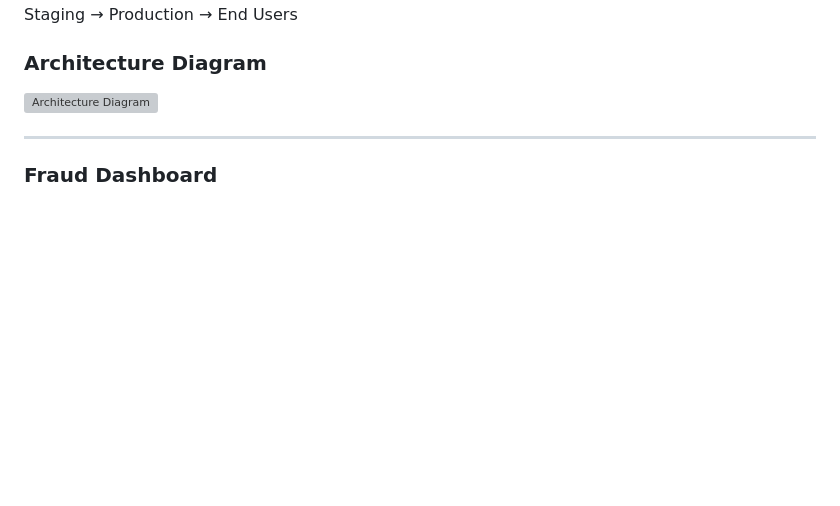
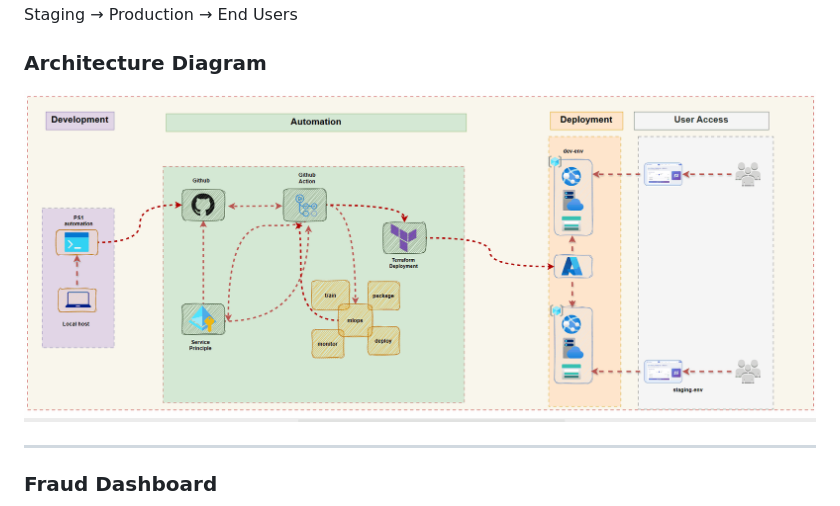
Before and after one commit to tecknosap/GlobalSend-MLOps, a Markdown page: README.md, the part around the change. GitHub-like rendering; pictures changed too: assets/mlops.gif (added); blank space fills up the shorter version; grey boxes are pictures that could not be loaded.

Commit message:
Initial commit

```diff
--- a/README.md
+++ b/README.md
@@ -36,7 +36,7 @@ The application is **fully containerised** and deployed to **Azure App Service**
 Local Development → GitHub → GitHub Actions → OIDC / Service Principal → Terraform → Dev → Staging → Production → End Users
 
 ### Architecture Diagram
-![Architecture Diagram](./assets/dsops.gif)
+![Architecture Diagram](./assets/mlops.gif)
 
 ---
 
```
